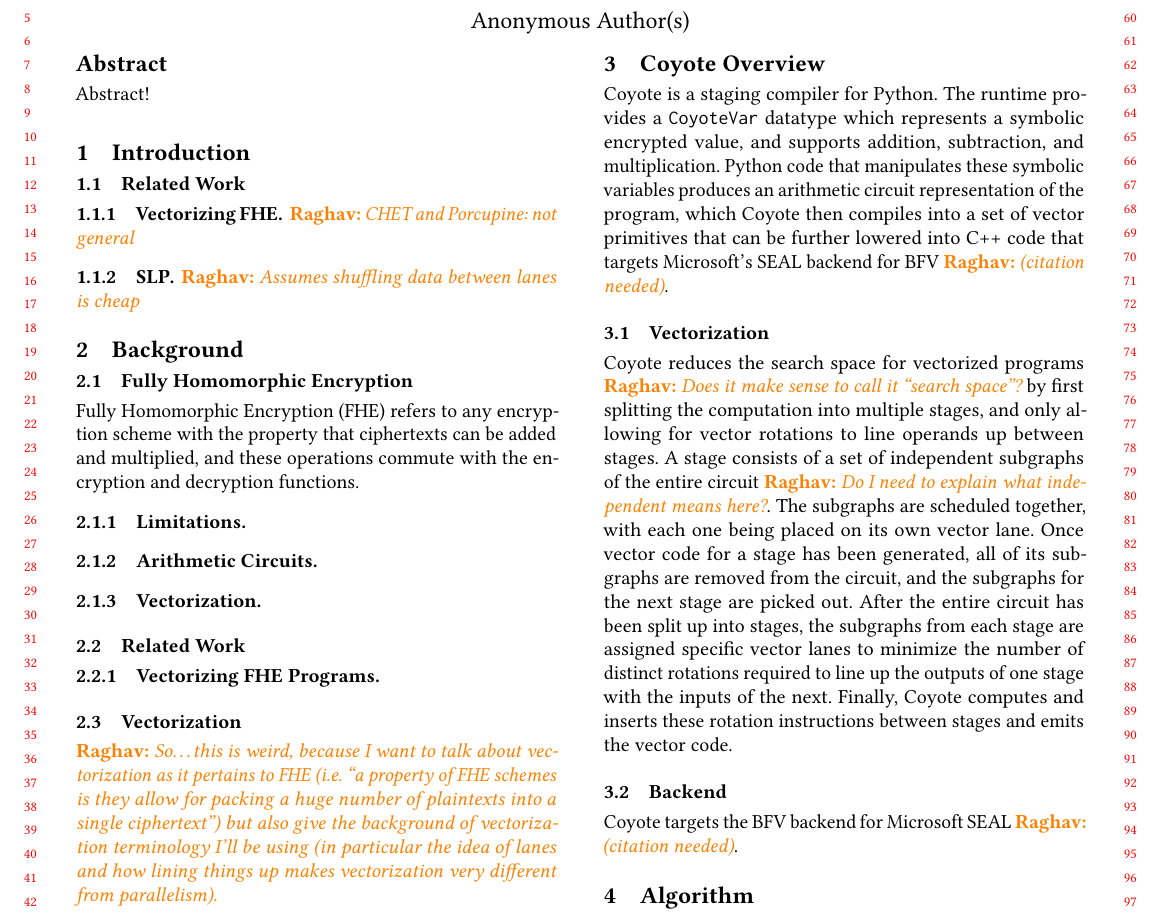
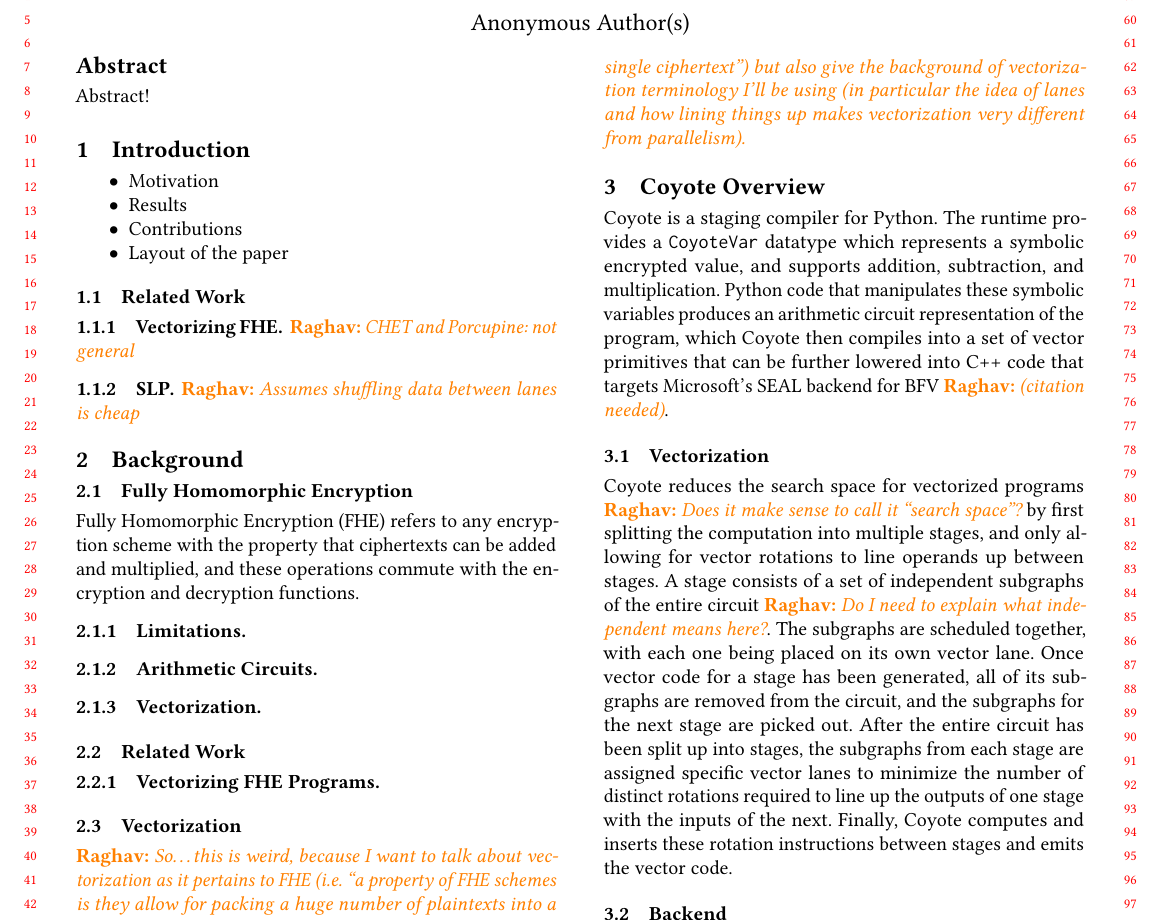
Before and after one commit to raghav198/coyote, a LaTeX paper (writeup/main.tex, which reads writeup/introduction.tex): part of page 1 of 3 before the commit and part of page 1 of 4 after it, cut so that both start at the same text. Compiled offline with pdfLaTeX.

Commit message:
Rough layout of intro

```diff
--- a/writeup/introduction.tex
+++ b/writeup/introduction.tex
@@ -1,3 +1,9 @@
+\begin{itemize}
+    \item Motivation
+    \item Results
+    \item Contributions
+    \item Layout of the paper
+\end{itemize}
 \subsection{Related Work}
 \subsubsection{Vectorizing FHE} \raghav{CHET and Porcupine: not general}
 \subsubsection{SLP} \raghav{Assumes shuffling data between lanes is cheap}
```
